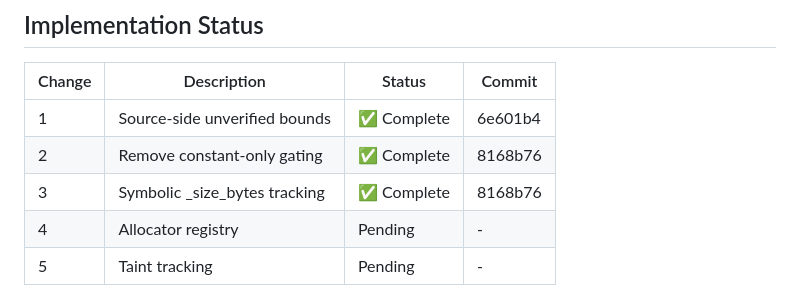
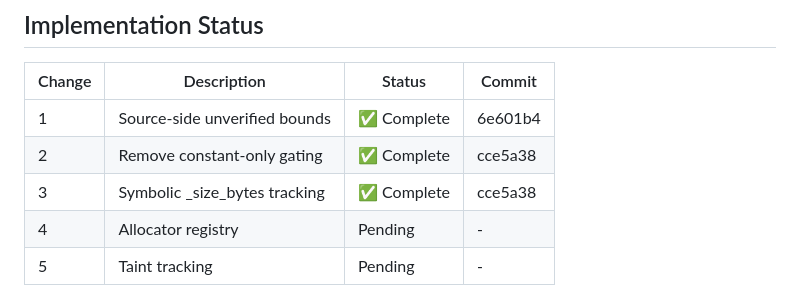
Before and after one commit to adishavit/dtt, a Markdown page: docs/HEARTBLEED_AUTOTRACK_SPEC.md, the part around the change. Rendered like a GitHub page.

Commit message:
docs: update HEARTBLEED_AUTOTRACK_SPEC with Change 2 & 3 commit hash
Co-Authored-By: Claude Opus 4.5 <noreply@anthropic.com>

```diff
--- a/docs/HEARTBLEED_AUTOTRACK_SPEC.md
+++ b/docs/HEARTBLEED_AUTOTRACK_SPEC.md
@@ -5,8 +5,8 @@
 | Change | Description | Status | Commit |
 |--------|-------------|--------|--------|
 | 1 | Source-side unverified bounds | ✅ Complete | 6e601b4 |
-| 2 | Remove constant-only gating | ✅ Complete | 8168b76 |
-| 3 | Symbolic _size_bytes tracking | ✅ Complete | 8168b76 |
+| 2 | Remove constant-only gating | ✅ Complete | cce5a38 |
+| 3 | Symbolic _size_bytes tracking | ✅ Complete | cce5a38 |
 | 4 | Allocator registry | Pending | - |
 | 5 | Taint tracking | Pending | - |
 
```
